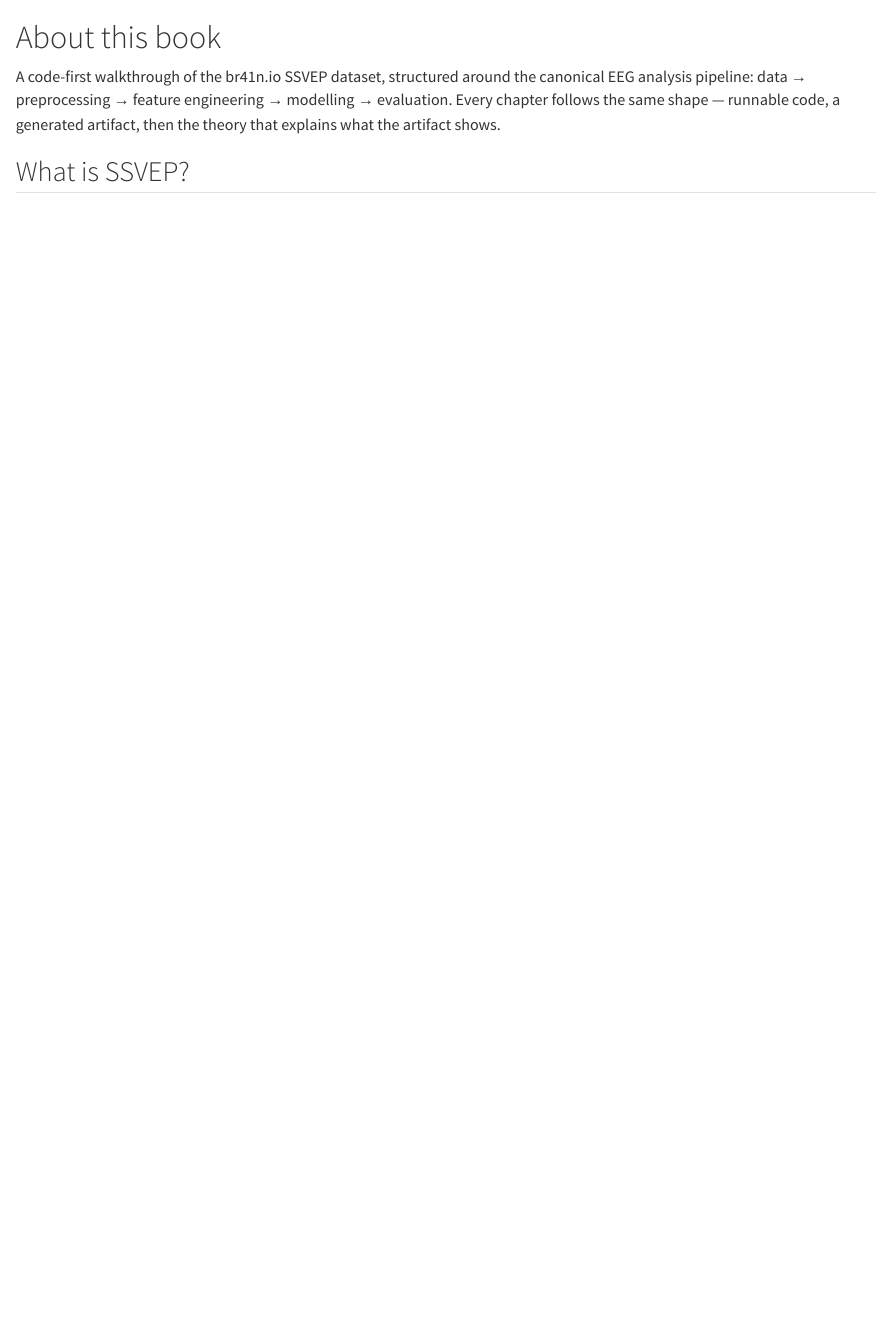
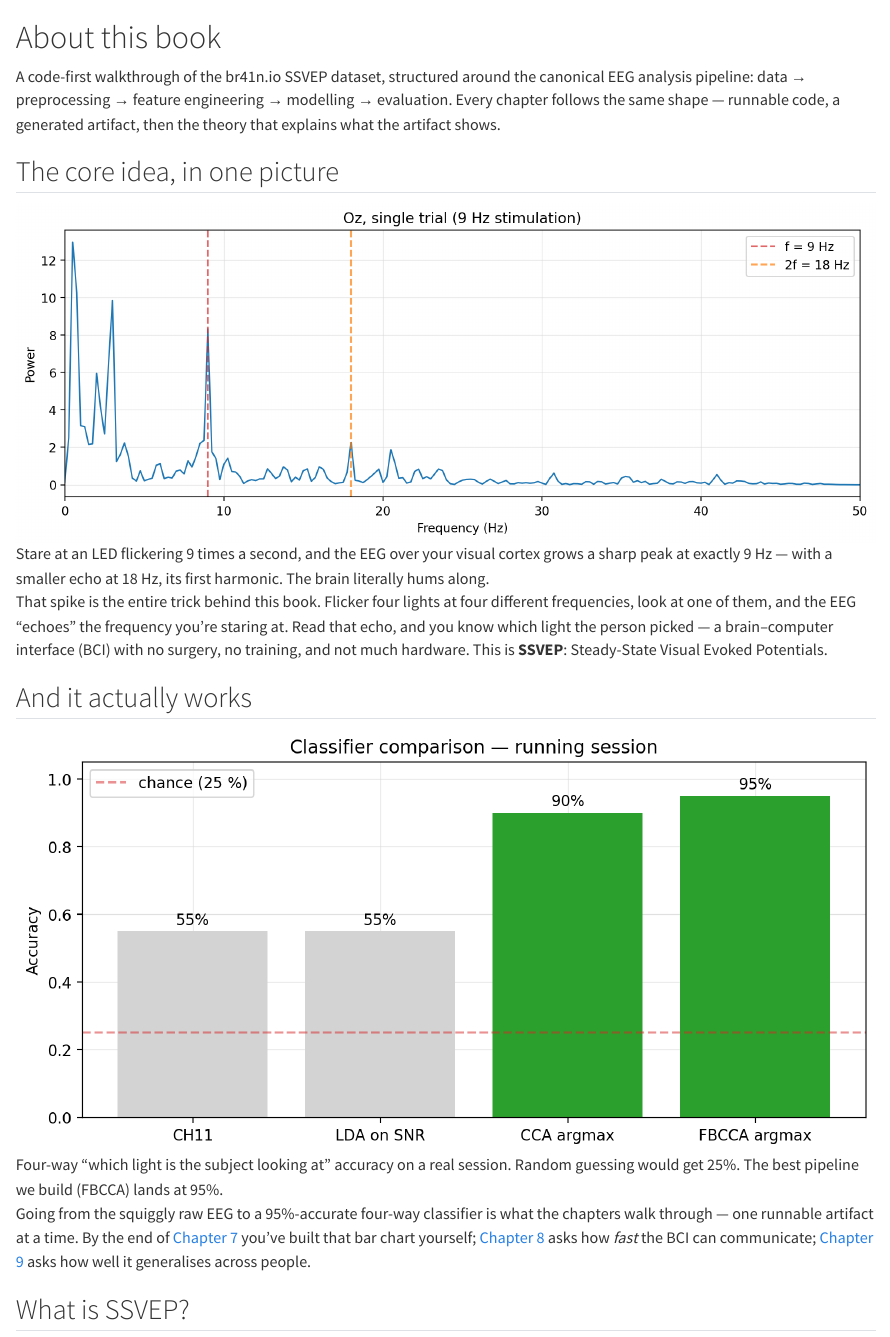
Before and after one commit to bkowshik/br41n-ssvep, a Quarto document (index.qmd): the page in a window 1100 px wide, from its top. Rendered offline with R 4.5, knitr and Pandoc in place of Quarto, with nearby package versions.

Commit message:
Add introductory visuals and explanations for SSVEP in Quarto book. Include images illustrating the core concept of SSVEP and its effectiveness in brain-computer interfaces, enhancing reader understanding of the analysis pipeline and its applications.

```diff
--- a/index.qmd
+++ b/index.qmd
@@ -1,6 +1,18 @@
 # About this book {.unnumbered}
 
 A code-first walkthrough of the br41n.io SSVEP dataset, structured around the canonical EEG analysis pipeline: data → preprocessing → feature engineering → modelling → evaluation. Every chapter follows the same shape — runnable code, a generated artifact, then the theory that explains what the artifact shows.
+
+## The core idea, in one picture
+
+![Stare at an LED flickering 9 times a second, and the EEG over your visual cortex grows a sharp peak at exactly 9 Hz — with a smaller echo at 18 Hz, its first harmonic. The brain literally hums along.](images/02-ssvep-signature_psd.png)
+
+That spike is the entire trick behind this book. Flicker four lights at four different frequencies, look at one of them, and the EEG "echoes" the frequency you're staring at. Read that echo, and you know which light the person picked — a brain–computer interface (BCI) with no surgery, no training, and not much hardware. This is **SSVEP**: Steady-State Visual Evoked Potentials.
+
+## And it actually works
+
+![Four-way "which light is the subject looking at" accuracy on a real session. Random guessing would get 25%. The best pipeline we build (FBCCA) lands at 95%.](images/07-classification_comparison.png)
+
+Going from the squiggly raw EEG to a 95%-accurate four-way classifier is what the chapters walk through — one runnable artifact at a time. By the end of [Chapter 7](07-classification.qmd) you've built that bar chart yourself; [Chapter 8](08-time-accuracy-itr.qmd) asks how *fast* the BCI can communicate; [Chapter 9](09-subjects.qmd) asks how well it generalises across people.
 
 ## What is SSVEP?
 
```
